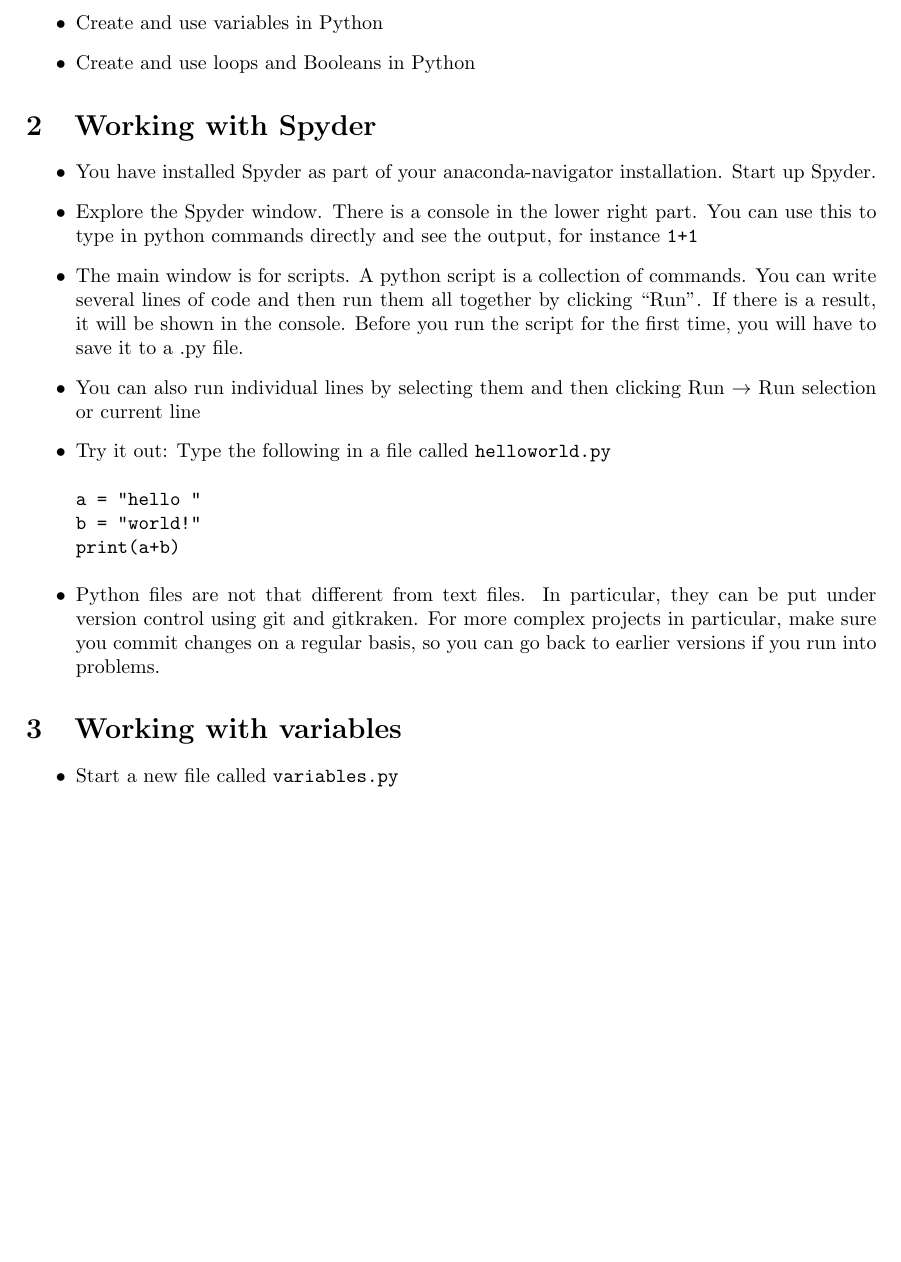
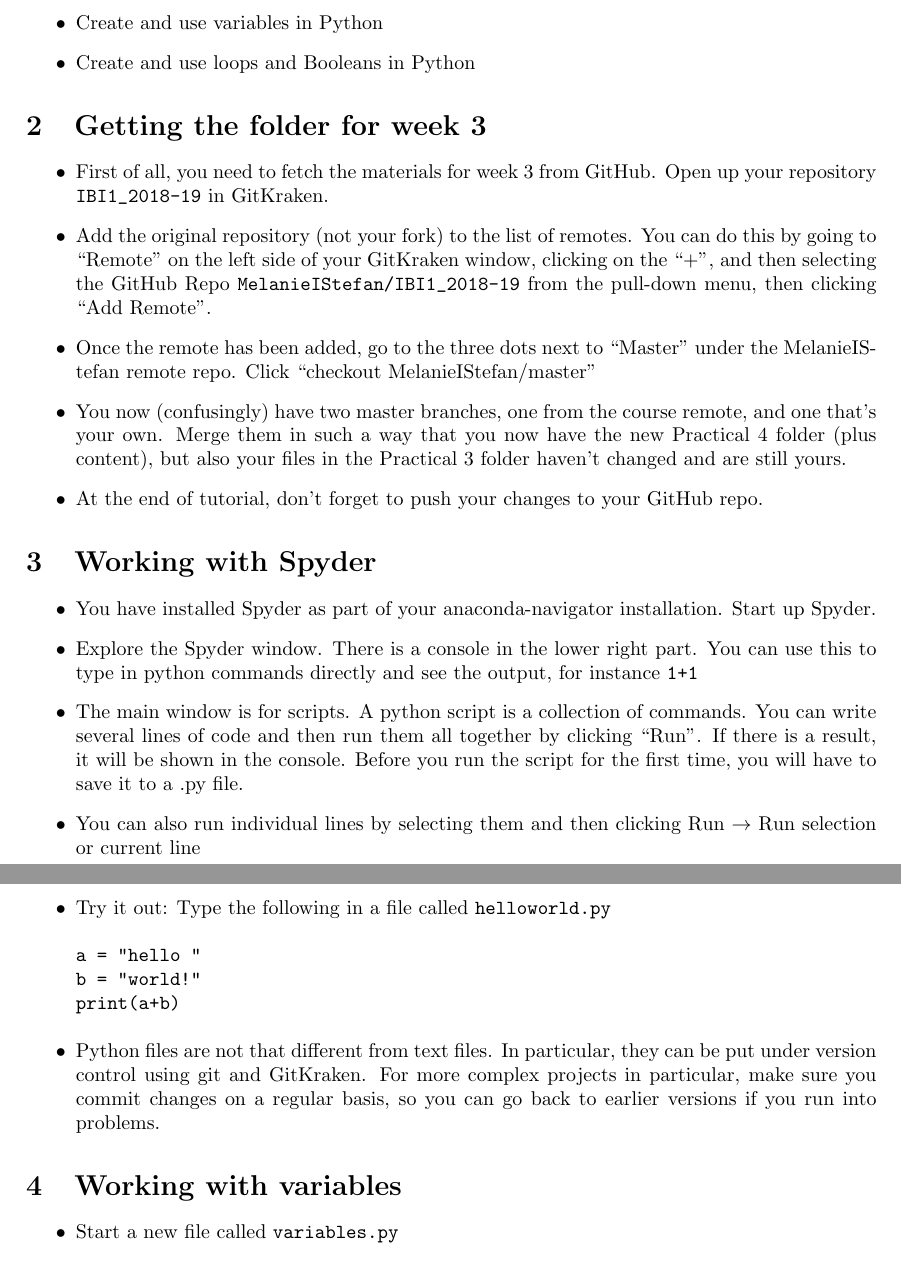
Before and after one commit to MelanieIStefan/IBI1_2018-19, a LaTeX document (Practical4/Practical4_guide.tex): part of page 1 of 3 before the commit and two parts of pages 1 and 2 of 4 after it, the two joined at a grey line, cut so that both start at the same text, the shorter picture padded with empty space. Compiled offline with pdfLaTeX.

Commit message:
Update guide with GitHub instructions

```diff
--- a/Practical4/Practical4_guide.tex
+++ b/Practical4/Practical4_guide.tex
@@ -49,8 +49,20 @@ Create and use variables in Python
 Create and use loops and Booleans in Python
 \end{itemize}
 
+\section{Getting the folder for week 3}
 
-
+\begin{itemize}
+\item
+First of all, you need to fetch the materials for week 3 from GitHub. Open up your repository \verb=IBI1_2018-19= in GitKraken.
+\item
+Add the original repository (not your fork) to the list of remotes. You can do this by going to ``Remote'' on the left side of your GitKraken window, clicking on the ``+'', and then selecting the GitHub Repo \verb=MelanieIStefan/IBI1_2018-19= from the pull-down menu, then clicking ``Add Remote''.
+\item
+Once the remote has been added, go to the three dots next to ``Master'' under the MelanieIStefan remote repo. Click ``checkout MelanieIStefan/master''
+\item
+You now (confusingly) have two master branches, one from the course remote, and one that's your own. Merge them in such a way that you now have the new Practical 4 folder (plus content), but also your files in the Practical 3 folder haven't changed and are still yours.
+\item
+At the end of tutorial, don't forget to push your changes to your GitHub repo.
+\end{itemize}
 
 \section{Working with Spyder}
 
@@ -71,7 +83,7 @@ b = "world!"
 print(a+b)
 \end{verbatim}
 \item
-Python files are not that different from text files. In particular, they can be put under version control using git and gitkraken. For more complex projects in particular, make sure you commit changes on a regular basis, so you can go back to earlier versions if you run into problems.
+Python files are not that different from text files. In particular, they can be put under version control using git and GitKraken. For more complex projects in particular, make sure you commit changes on a regular basis, so you can go back to earlier versions if you run into problems.
 \end{itemize}
 
 
```
Also changed, not shown: Practical4/Practical4_guide.pdf.
